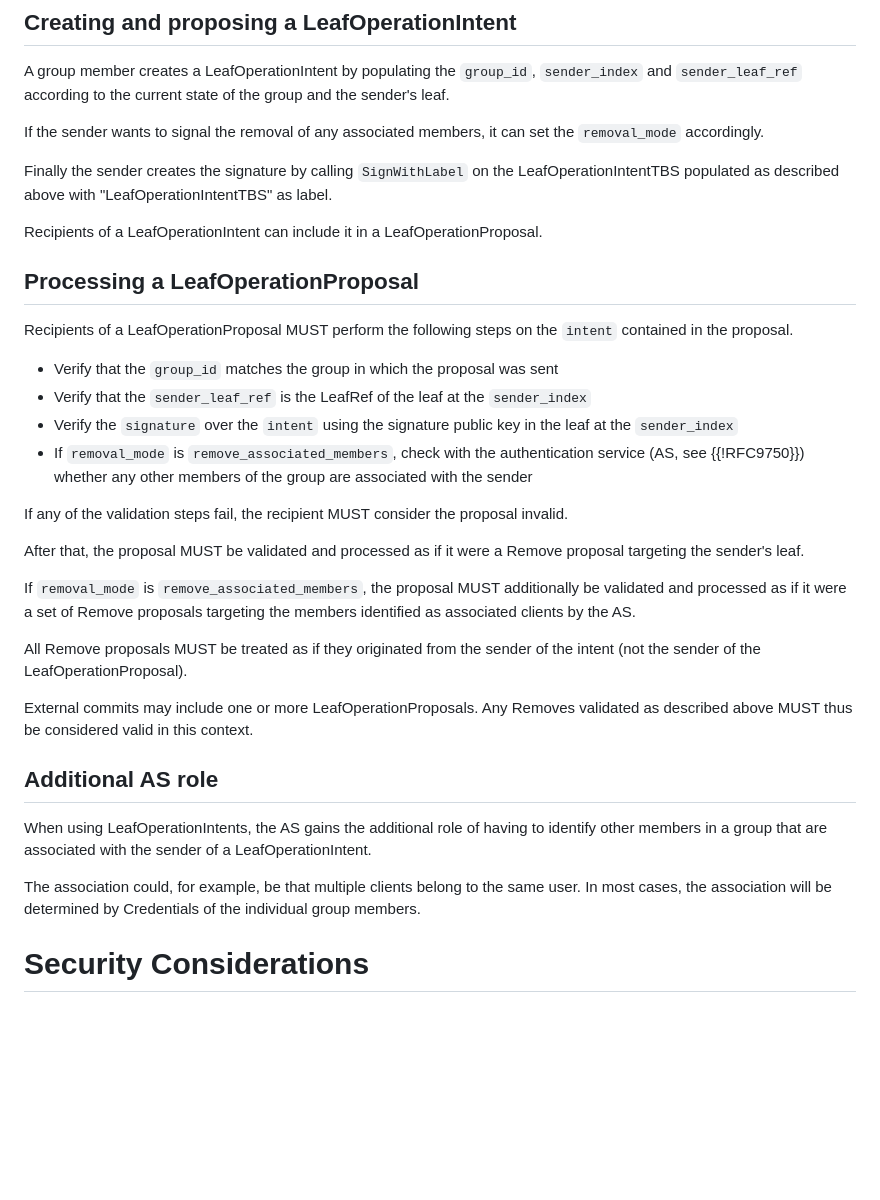
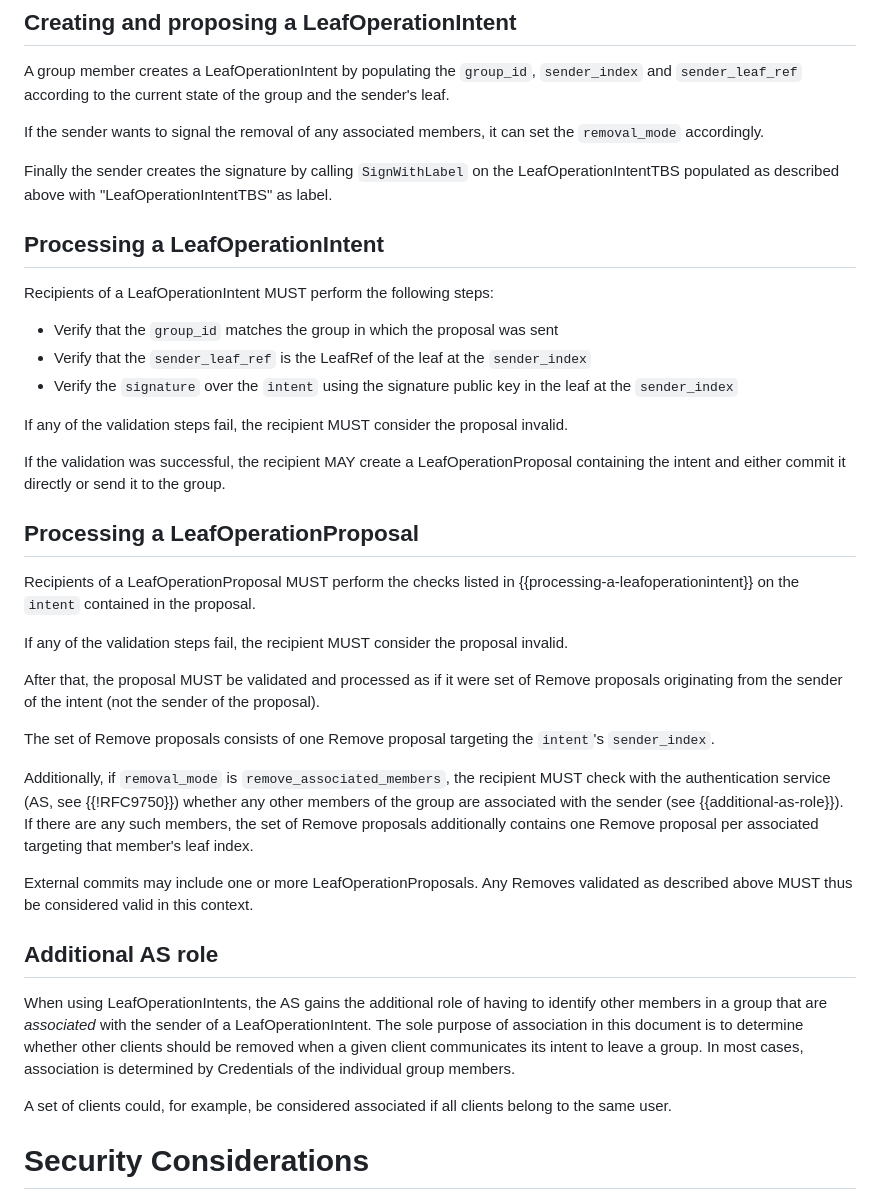
Before and after one commit to kkohbrok/draft-kohbrok-mls-leaf-operation-intents, a Markdown page: draft-kohbrok-mls-leaf-operation-intents.md, the part around the change. GitHub-like rendering; blank space fills up the shorter version.

Commit message:
improve description of processing rules

```diff
--- a/draft-kohbrok-mls-leaf-operation-intents.md
+++ b/draft-kohbrok-mls-leaf-operation-intents.md
@@ -169,34 +169,44 @@ Finally the sender creates the signature by calling `SignWithLabel` on the
 LeafOperationIntentTBS populated as described above with
 "LeafOperationIntentTBS" as label.
 
-Recipients of a LeafOperationIntent can include it in a LeafOperationProposal.
+## Processing a LeafOperationIntent
 
-## Processing a LeafOperationProposal
-
-Recipients of a LeafOperationProposal MUST perform the following steps on the
-`intent` contained in the proposal.
+Recipients of a LeafOperationIntent MUST perform the following steps:
 
 - Verify that the `group_id` matches the group in which the proposal was sent
 - Verify that the `sender_leaf_ref` is the LeafRef of the leaf at the
   `sender_index`
 - Verify the `signature` over the `intent` using the signature public key in the
   leaf at the `sender_index`
-- If `removal_mode` is `remove_associated_members`, check with the
-  authentication service (AS, see {{!RFC9750}}) whether any other members of the
-  group are associated with the sender
 
 If any of the validation steps fail, the recipient MUST consider the proposal
 invalid.
 
-After that, the proposal MUST be validated and processed as if it were a Remove
-proposal targeting the sender's leaf.
+If the validation was successful, the recipient MAY create a
+LeafOperationProposal containing the intent and either commit it directly or
+send it to the group.
 
-If `removal_mode` is `remove_associated_members`, the proposal MUST additionally
-be validated and processed as if it were a set of Remove proposals targeting the
-members identified as associated clients by the AS.
+## Processing a LeafOperationProposal
 
-All Remove proposals MUST be treated as if they originated from the sender of
-the intent (not the sender of the LeafOperationProposal).
+Recipients of a LeafOperationProposal MUST perform the checks listed in
+{{processing-a-leafoperationintent}} on the `intent` contained in the proposal.
+
+If any of the validation steps fail, the recipient MUST consider the proposal
+invalid.
+
+After that, the proposal MUST be validated and processed as if it were set of
+Remove proposals originating from the sender of the intent (not the sender of
+the proposal).
+
+The set of Remove proposals consists of one Remove proposal targeting the
+`intent`'s `sender_index`.
+
+Additionally, if `removal_mode` is `remove_associated_members`, the recipient
+MUST check with the authentication service (AS, see {{!RFC9750}}) whether any
+other members of the group are associated with the sender (see
+{{additional-as-role}}). If there are any such members, the set of Remove
+proposals additionally contains one Remove proposal per associated targeting
+that member's leaf index.
 
 External commits may include one or more LeafOperationProposals. Any Removes
 validated as described above MUST thus be considered valid in this context.
@@ -204,12 +214,14 @@ validated as described above MUST thus be considered valid in this context.
 ## Additional AS role
 
 When using LeafOperationIntents, the AS gains the additional role of having to
-identify other members in a group that are associated with the sender of a
-LeafOperationIntent.
+identify other members in a group that are _associated_ with the sender of a
+LeafOperationIntent. The sole purpose of association in this document is to
+determine whether other clients should be removed when a given client
+communicates its intent to leave a group. In most cases, association is
+determined by Credentials of the individual group members.
 
-The association could, for example, be that multiple clients belong to the same
-user. In most cases, the association will be determined by Credentials of the
-individual group members.
+A set of clients could, for example, be considered associated if all clients
+belong to the same user.
 
 # Security Considerations
 
```
